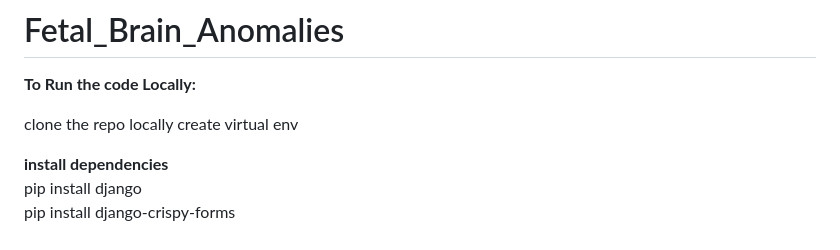
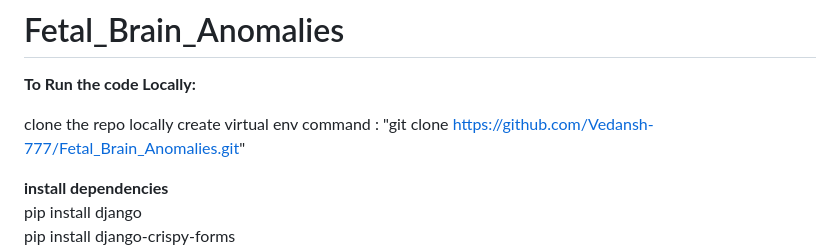
Before and after one commit to VESIT-CMPN-Projects/2023-24-BE37, a Markdown page: README.md, the part around the change. Rendered like a GitHub page.

```diff
--- a/README.md
+++ b/README.md
@@ -4,6 +4,7 @@
 
 clone the repo locally
 create virtual env
+command : "git clone https://github.com/Vedansh-777/Fetal_Brain_Anomalies.git"
 
 **install dependencies**<br>
 pip install django<br>
```
